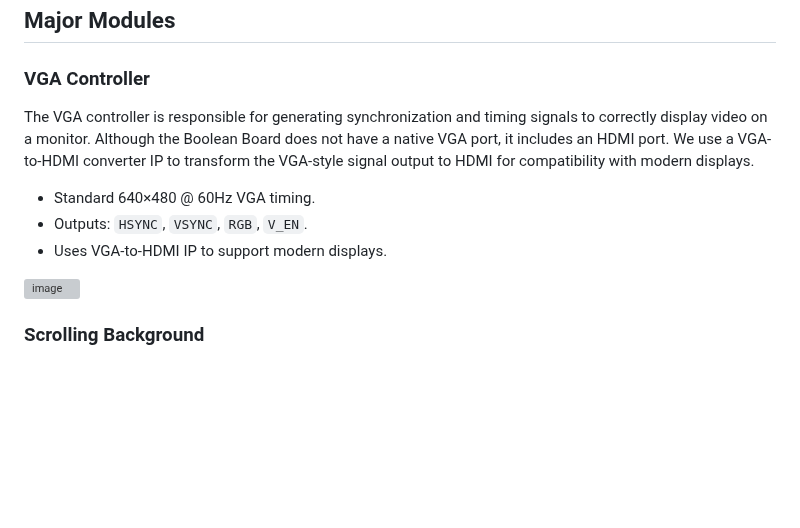
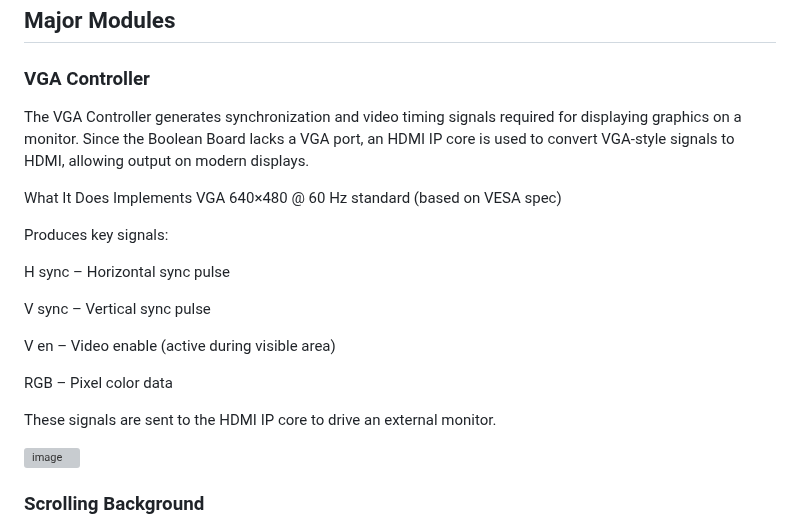
Before and after one commit to Soumyajith23/FPGA-accelerated-2D-game-engine, a Markdown page: README.md, the part around the change. GitHub-like rendering; blank space fills up the shorter version; grey boxes are pictures that could not be loaded.

```diff
--- a/README.md
+++ b/README.md
@@ -36,14 +36,22 @@ This project implements a 2D endless-runner-style game engine entirely in Verilo
 
 ### VGA Controller
 
- The VGA controller is responsible for generating synchronization and timing signals to correctly display video on a monitor.
- Although the Boolean Board does not have a native VGA port, it includes an HDMI port. We use a VGA-to-HDMI converter
- IP to transform the VGA-style signal output to HDMI for compatibility with modern displays.
+ The VGA Controller generates synchronization and video timing signals required for displaying graphics on a monitor. Since the Boolean Board lacks a VGA port, an HDMI IP core is used to convert VGA-style signals to HDMI, allowing output on modern displays.
 
-- Standard 640×480 @ 60Hz VGA timing.
-- Outputs: `HSYNC`, `VSYNC`, `RGB`, `V_EN`.
-- Uses VGA-to-HDMI IP to support modern displays.
+What It Does
+Implements VGA 640×480 @ 60 Hz standard (based on VESA spec)
 
+Produces key signals:
+
+H sync – Horizontal sync pulse
+
+V sync – Vertical sync pulse
+
+V en – Video enable (active during visible area)
+
+RGB – Pixel color data
+
+These signals are sent to the HDMI IP core to drive an external monitor.
 
 
 <img width="540" height="309" alt="image" src="https://github.com/user-attachments/assets/a77db484-e2e6-4131-bd81-98e148d8c8e4" />
```
